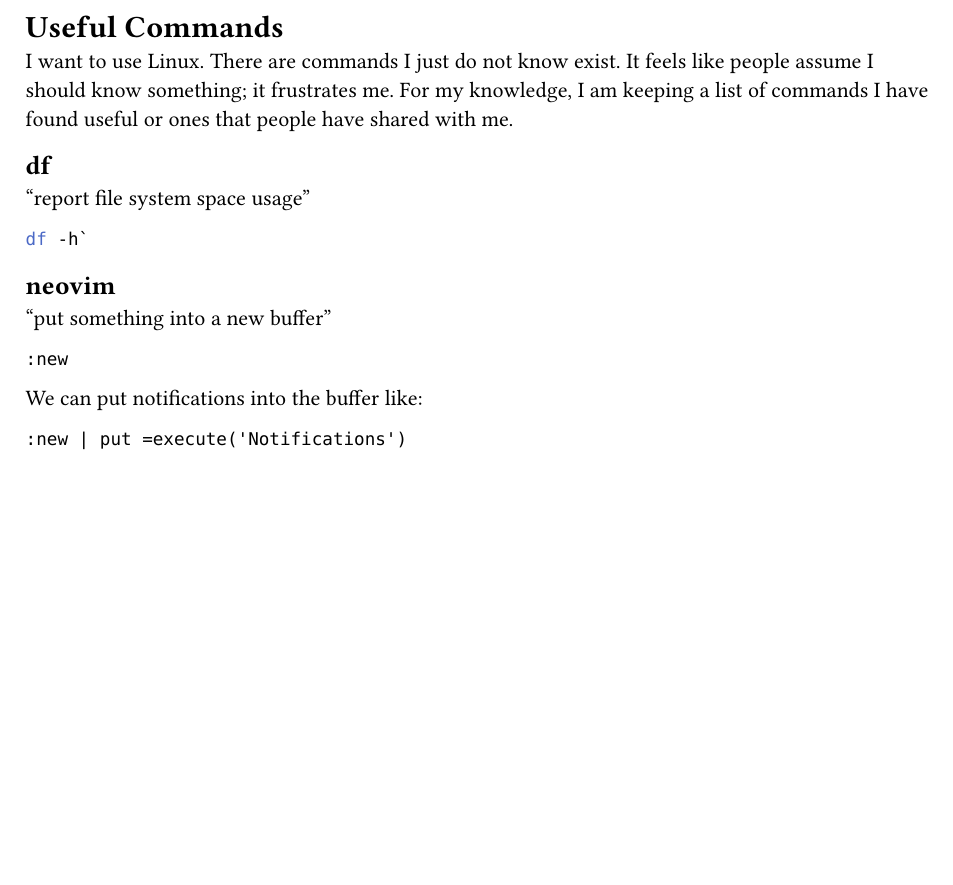
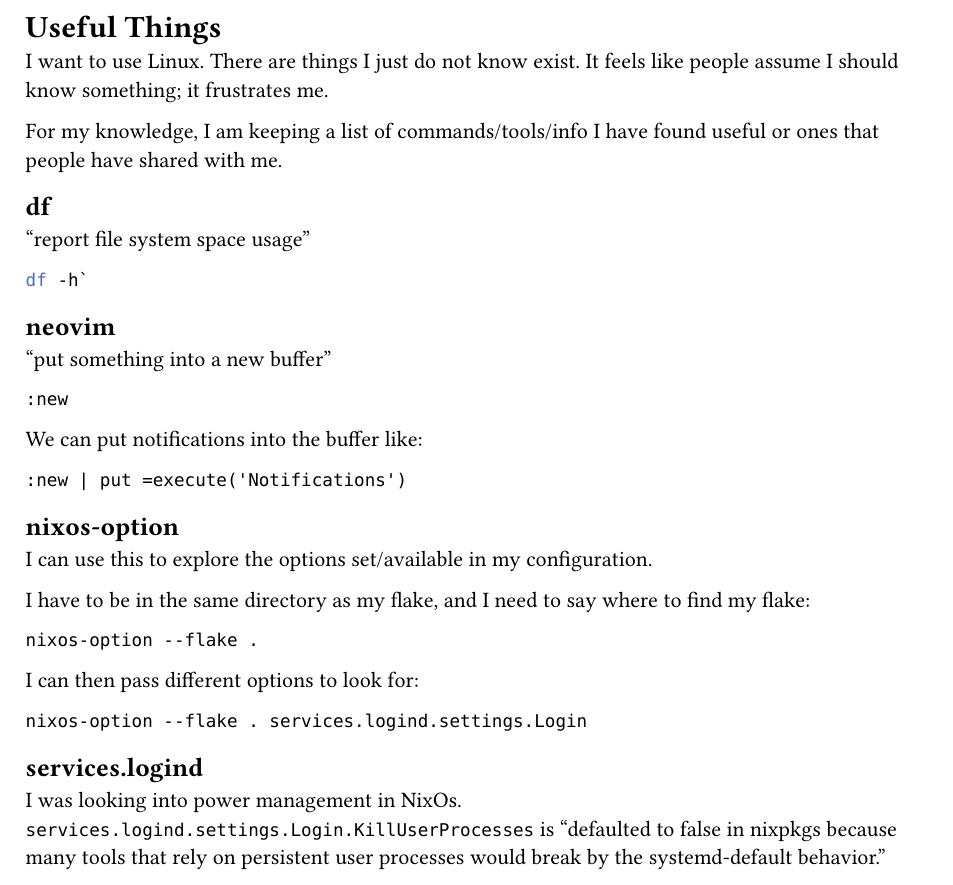
Before and after one commit to DemetriusSemanko/nixos-config, a Typst document (res/useful-commands.typ): part of the page, cut so that both start at the same text, the shorter picture padded with empty space. Compiled offline with Typst 0.15.

Commit message:
res: add useful command, note re: logind
res(note): logind

````diff
--- a/res/useful-commands.typ
+++ b/res/useful-commands.typ
@@ -1,7 +1,8 @@
-= Useful Commands
-I want to use Linux. There are commands I just do not know exist.
+= Useful Things
+I want to use Linux. There are things I just do not know exist.
 It feels like people assume I should know something; it frustrates me.
-For my knowledge, I am keeping a list of commands I have found
+
+For my knowledge, I am keeping a list of commands/tools/info I have found
 useful or ones that people have shared with me.
 
 == df
@@ -20,3 +21,24 @@
 ```
 :new | put =execute('Notifications')
 ```
+
+== nixos-option
+I can use this to explore the options set/available
+in my configuration.
+
+I have to be in the same directory as my flake, and I need to say
+where to find my flake:
+```
+nixos-option --flake .
+```
+
+I can then pass different options to look for:
+```
+nixos-option --flake . services.logind.settings.Login
+```
+
+== services.logind
+I was looking into power management in NixOs.
+`services.logind.settings.Login.KillUserProcesses` is
+"defaulted to false in nixpkgs because many tools that rely on persistent user processes
+would break by the systemd-default behavior."
````
